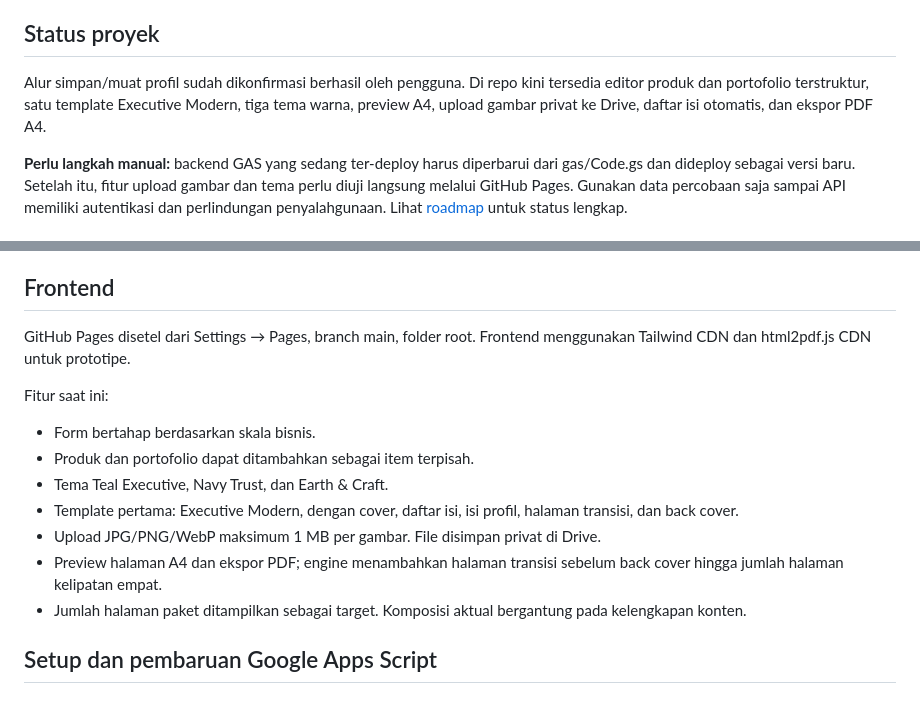
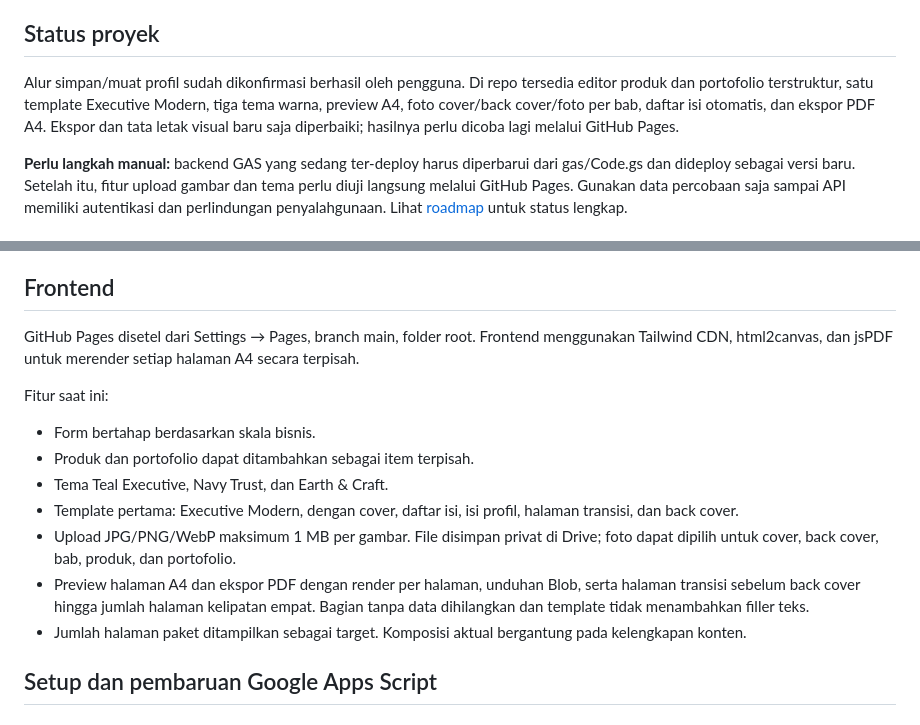
Before and after one commit to klungdingbrag/cpgn, a Markdown page: README.md, 2 parts joined by grey strips. GitHub-like rendering.

Commit message:
Document revised PDF export and chapter imagery

```diff
--- a/README.md
+++ b/README.md
@@ -4,7 +4,7 @@ Mesin produksi company profile. Frontend statis berjalan di GitHub Pages; Google
 
 ## Status proyek
 
-Alur simpan/muat profil sudah dikonfirmasi berhasil oleh pengguna. Di repo kini tersedia editor produk dan portofolio terstruktur, satu template Executive Modern, tiga tema warna, preview A4, upload gambar privat ke Drive, daftar isi otomatis, dan ekspor PDF A4.
+Alur simpan/muat profil sudah dikonfirmasi berhasil oleh pengguna. Di repo tersedia editor produk dan portofolio terstruktur, satu template Executive Modern, tiga tema warna, preview A4, foto cover/back cover/foto per bab, daftar isi otomatis, dan ekspor PDF A4. Ekspor dan tata letak visual baru saja diperbaiki; hasilnya perlu dicoba lagi melalui GitHub Pages.
 
 **Perlu langkah manual:** backend GAS yang sedang ter-deploy harus diperbarui dari gas/Code.gs dan dideploy sebagai versi baru. Setelah itu, fitur upload gambar dan tema perlu diuji langsung melalui GitHub Pages. Gunakan data percobaan saja sampai API memiliki autentikasi dan perlindungan penyalahgunaan. Lihat [roadmap](docs/roadmap.md) untuk status lengkap.
 
@@ -20,7 +20,7 @@ Alur simpan/muat profil sudah dikonfirmasi berhasil oleh pengguna. Di repo kini
 
 ## Frontend
 
-GitHub Pages disetel dari Settings → Pages, branch main, folder root. Frontend menggunakan Tailwind CDN dan html2pdf.js CDN untuk prototipe.
+GitHub Pages disetel dari Settings → Pages, branch main, folder root. Frontend menggunakan Tailwind CDN, html2canvas, dan jsPDF untuk merender setiap halaman A4 secara terpisah.
 
 Fitur saat ini:
 
@@ -28,8 +28,8 @@ Fitur saat ini:
 - Produk dan portofolio dapat ditambahkan sebagai item terpisah.
 - Tema Teal Executive, Navy Trust, dan Earth & Craft.
 - Template pertama: Executive Modern, dengan cover, daftar isi, isi profil, halaman transisi, dan back cover.
-- Upload JPG/PNG/WebP maksimum 1 MB per gambar. File disimpan privat di Drive.
-- Preview halaman A4 dan ekspor PDF; engine menambahkan halaman transisi sebelum back cover hingga jumlah halaman kelipatan empat.
+- Upload JPG/PNG/WebP maksimum 1 MB per gambar. File disimpan privat di Drive; foto dapat dipilih untuk cover, back cover, bab, produk, dan portofolio.
+- Preview halaman A4 dan ekspor PDF dengan render per halaman, unduhan Blob, serta halaman transisi sebelum back cover hingga jumlah halaman kelipatan empat. Bagian tanpa data dihilangkan dan template tidak menambahkan filler teks.
 - Jumlah halaman paket ditampilkan sebagai target. Komposisi aktual bergantung pada kelengkapan konten.
 
 ## Setup dan pembaruan Google Apps Script
```
